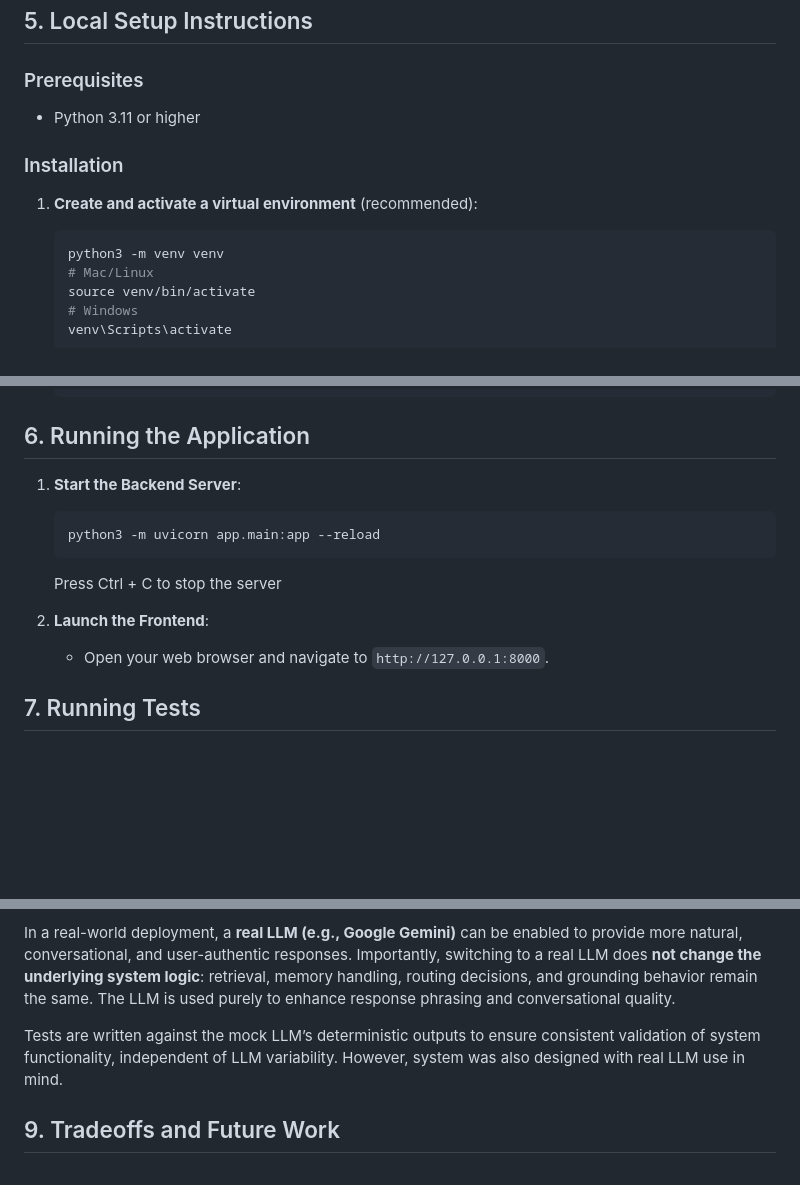
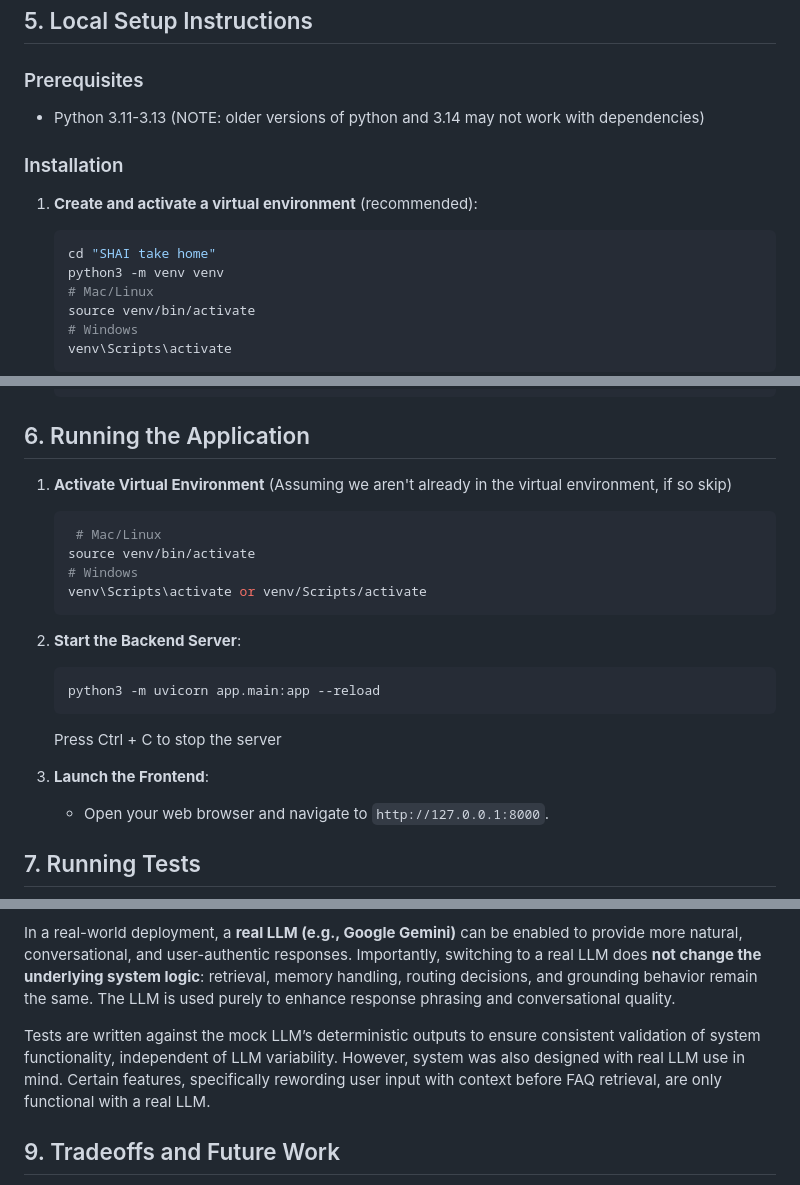
Before and after one commit to allananaka/SHAI-Take_home, a Markdown page: README.md, 3 parts joined by grey strips. Drawn GitHub-style; blank space fills up the shorter version.

Commit message:
README finalized

````diff
--- a/README.md
+++ b/README.md
@@ -76,12 +76,13 @@ TESTING.md
 ## 5. Local Setup Instructions
 
 ### Prerequisites
-- Python 3.11 or higher
+- Python 3.11-3.13 (NOTE: older versions of python and 3.14 may not work with dependencies)
 
 ### Installation
 
 1. **Create and activate a virtual environment** (recommended):
    ```bash
+   cd "SHAI take home"
    python3 -m venv venv
    # Mac/Linux
    source venv/bin/activate
@@ -103,13 +104,22 @@ TESTING.md
 
 ## 6. Running the Application
 
-1. **Start the Backend Server**:
+1. **Activate Virtual Environment**
+   (Assuming we aren't already in the virtual environment, if so skip)
+   ```bash
+    # Mac/Linux
+   source venv/bin/activate
+   # Windows
+   venv\Scripts\activate or venv/Scripts/activate
+   ```
+
+2. **Start the Backend Server**:
    ```bash
    python3 -m uvicorn app.main:app --reload
    ```
    Press Ctrl + C to stop the server
 
-2. **Launch the Frontend**:
+3. **Launch the Frontend**:
    - Open your web browser and navigate to `http://127.0.0.1:8000`.
 
 ## 7. Running Tests
@@ -127,7 +137,8 @@ The mock LLM produces **deterministic, controlled outputs**, which makes it poss
 
 In a real-world deployment, a **real LLM (e.g., Google Gemini)** can be enabled to provide more natural, conversational, and user-authentic responses. Importantly, switching to a real LLM does **not change the underlying system logic**: retrieval, memory handling, routing decisions, and grounding behavior remain the same. The LLM is used purely to enhance response phrasing and conversational quality.
 
-Tests are written against the mock LLM’s deterministic outputs to ensure consistent validation of system functionality, independent of LLM variability. However, system was also designed with real LLM use in mind.
+Tests are written against the mock LLM’s deterministic outputs to ensure consistent validation of system functionality, independent of LLM variability. However, system was also designed with real LLM use in mind. Certain features, specifically rewording user input with context before FAQ retrieval, are only functional with a real LLM.
+
 
 ## 9. Tradeoffs and Future Work
 
````
